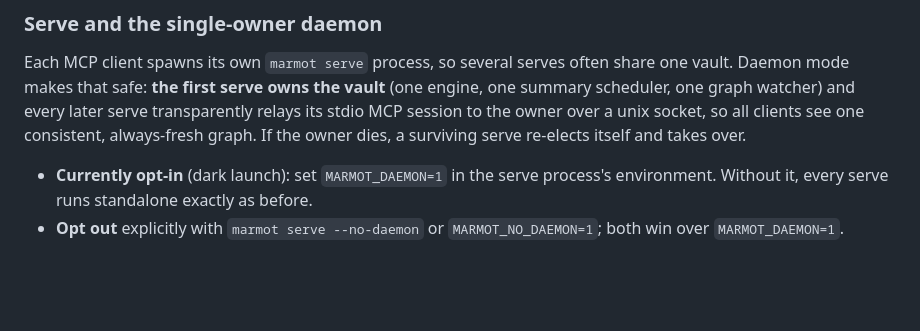
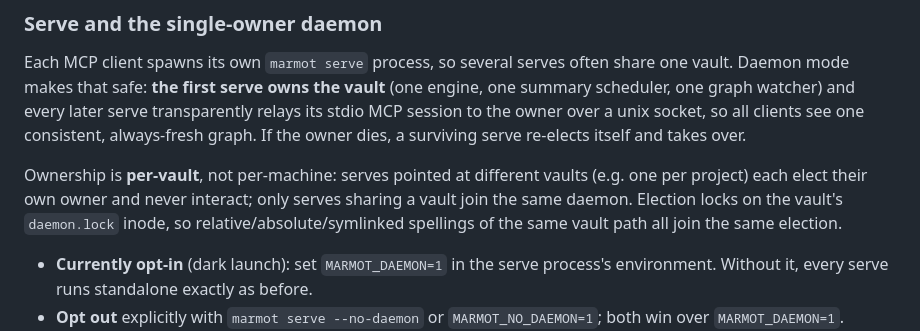
Before and after one commit to Nurozen/context-marmot, a Markdown page: README.md, the part around the change. Drawn GitHub-style; blank space fills up the shorter version.

Commit message:
Clarify README: daemon ownership is per-vault, not per-machine
Co-Authored-By: Claude Fable 5 <noreply@anthropic.com>

```diff
--- a/README.md
+++ b/README.md
@@ -204,6 +204,12 @@ transparently relays its stdio MCP session to the owner over a unix socket, so
 all clients see one consistent, always-fresh graph. If the owner dies, a
 surviving serve re-elects itself and takes over.
 
+Ownership is **per-vault**, not per-machine: serves pointed at different vaults
+(e.g. one per project) each elect their own owner and never interact; only
+serves sharing a vault join the same daemon. Election locks on the vault's
+`daemon.lock` inode, so relative/absolute/symlinked spellings of the same vault
+path all join the same election.
+
 - **Currently opt-in** (dark launch): set `MARMOT_DAEMON=1` in the serve
   process's environment. Without it, every serve runs standalone exactly as
   before.
```
